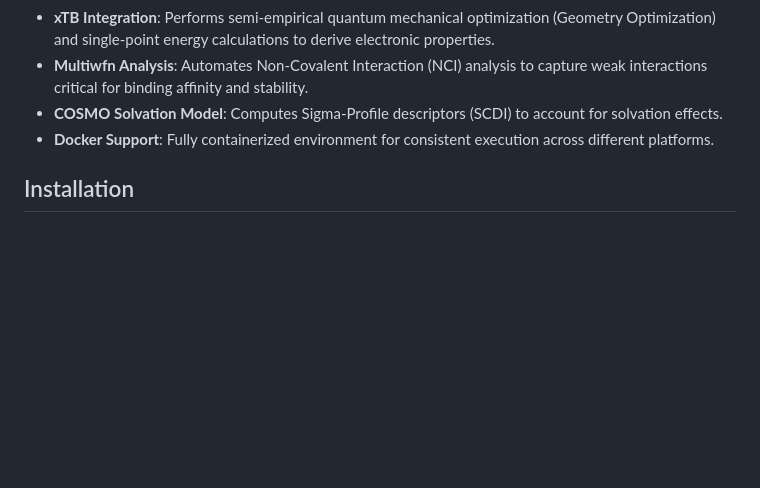
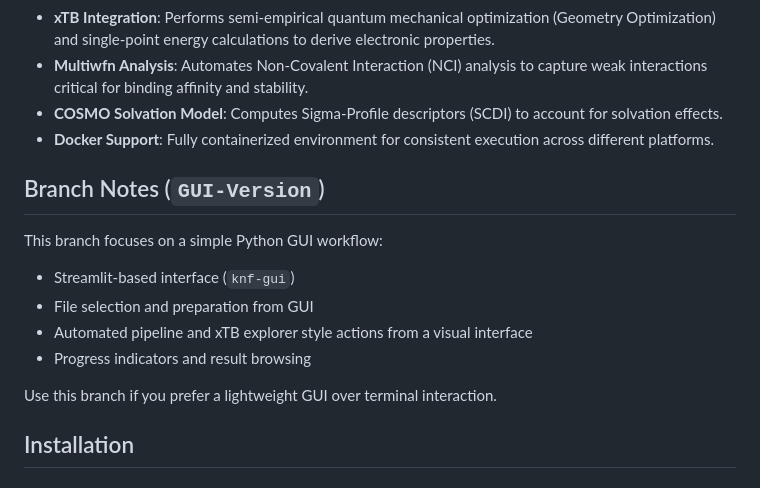
Before and after one commit to Prasanna163/KNF, a Markdown page: README.md, the part around the change. Drawn GitHub-style; blank space fills up the shorter version.

Commit message:
Add GUI-Version branch README notes

```diff
--- a/README.md
+++ b/README.md
@@ -10,6 +10,17 @@
 - **Multiwfn Analysis**: Automates Non-Covalent Interaction (NCI) analysis to capture weak interactions critical for binding affinity and stability.
 - **COSMO Solvation Model**: Computes Sigma-Profile descriptors (SCDI) to account for solvation effects.
 - **Docker Support**: Fully containerized environment for consistent execution across different platforms.
+
+## Branch Notes (`GUI-Version`)
+
+This branch focuses on a simple Python GUI workflow:
+
+- Streamlit-based interface (`knf-gui`)
+- File selection and preparation from GUI
+- Automated pipeline and xTB explorer style actions from a visual interface
+- Progress indicators and result browsing
+
+Use this branch if you prefer a lightweight GUI over terminal interaction.
 
 ## Installation
 
```
